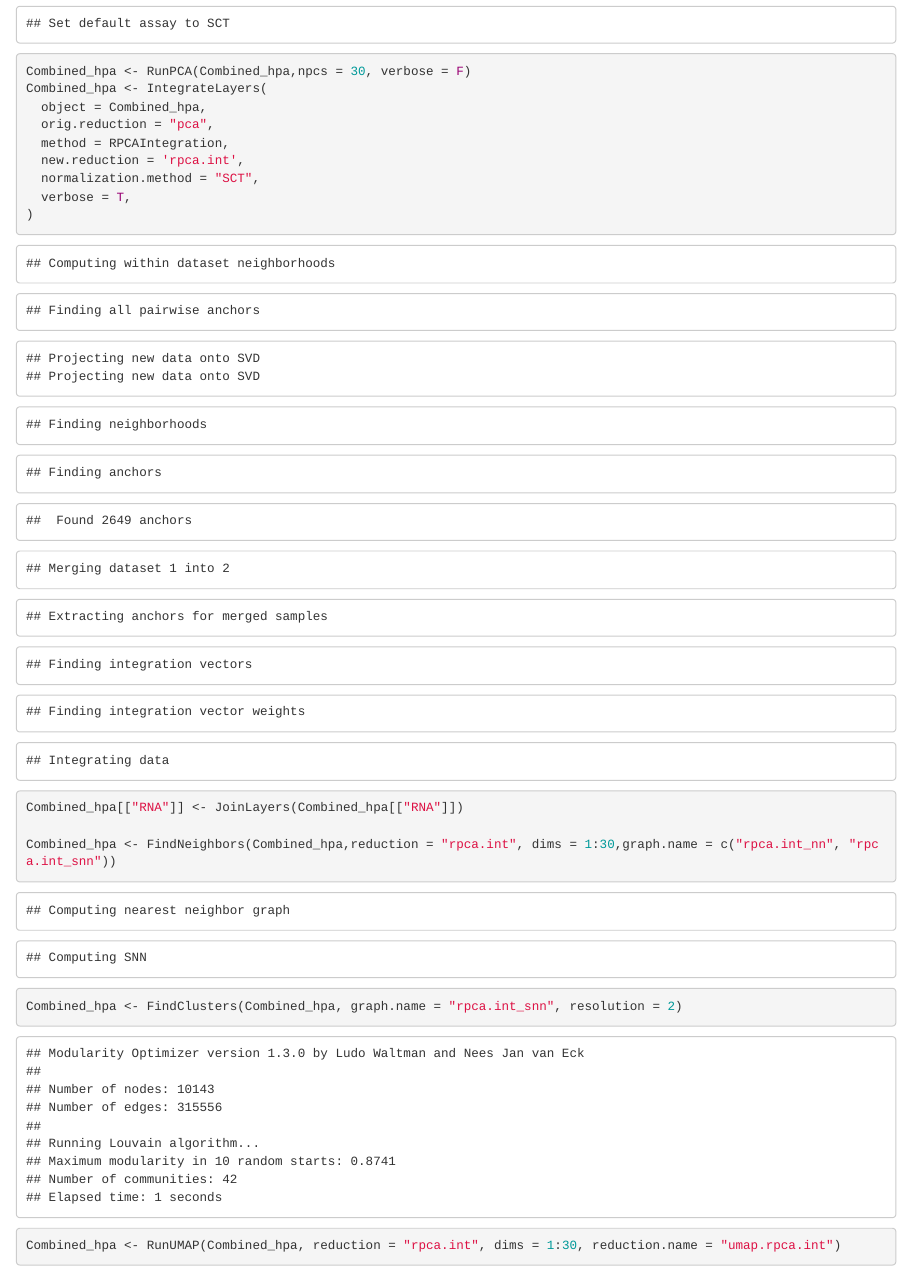
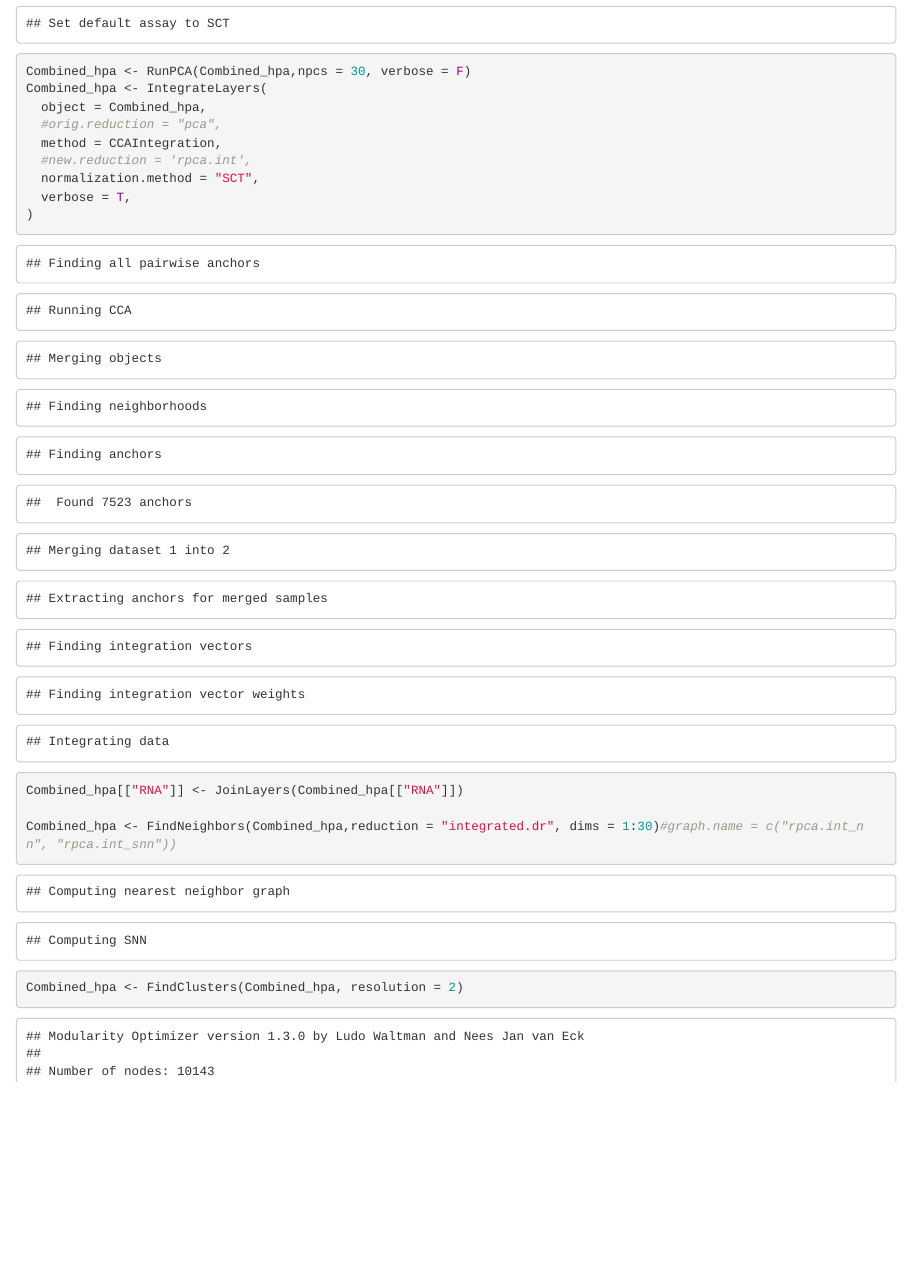
Before and after one commit to bucekla/integration_regeneration_refractory, an R Markdown document (scripts/integration.rmd): the page in a window 1100 px wide, from 7940 px down. The pictures show the output file scripts/integration.html that the author committed with the source, opened offline.

Commit message:
integration changed from rpca to cca

```diff
--- a/scripts/integration.rmd
+++ b/scripts/integration.rmd
@@ -139,15 +139,14 @@ Combined_hpa <- SCTransform(Combined_hpa,variable.features.n = 5000 ,verbose = T
 Combined_hpa <- RunPCA(Combined_hpa,npcs = 30, verbose = F)
 Combined_hpa <- IntegrateLayers(
   object = Combined_hpa,
-  orig.reduction = "pca",
-  method = RPCAIntegration,
-  new.reduction = 'rpca.int',
+  #orig.reduction = "pca",
+  method = CCAIntegration,
+  #new.reduction = 'rpca.int',
   normalization.method = "SCT",
   verbose = T,
 )
 
 Combined_hpa[["RNA"]] <- JoinLayers(Combined_hpa[["RNA"]])
 
-Combined_hpa <- FindNeighbors(Combined_hpa,reduction = "rpca.int", dims = 1:30,graph.name = c("rpca.int_nn", "rpca.int_snn"))
-Combined_hpa <- FindClusters(Combined_hpa, graph.name = "rpca.int_snn", resolution = 2)
-Combined_hpa <- RunUMAP(Combined_hpa, reduction = "rpca.int", dims = 1:30, reduction.name = "umap.rpca.int")
+Combined_hpa <- FindNeighbors(Combined_hpa,reduction = "integrated.dr", dims = 1:30)#graph.name = c("rpca.int_nn", "rpca.int_snn"))
+Combined_hpa <- FindClusters(Combined_hpa, resolution = 2)
```
Also changed, not shown: scripts/annotation_files/figure-html/dotplot-1.png, scripts/annotation_files/figure-html/dotplot-10.png, scripts/annotation_files/figure-html/dotplot-11.png, scripts/annotation_files/figure-html/dotplot-12.png, scripts/annotation_files/figure-html/dotplot-13.png, scripts/annotation_files/figure-html/dotplot-14.png, scripts/annotation_files/figure-html/dotplot-15.png, scripts/annotation_files/figure-html/dotplot-16.png, scripts/annotation_files/figure-html/dotplot-17.png, scripts/annotation_files/figure-html/dotplot-2.png, scripts/annotation_files/figure-html/dotplot-3.png, scripts/integration.html, scripts/integration.rmd (1 more changed lines), 7 other files.
